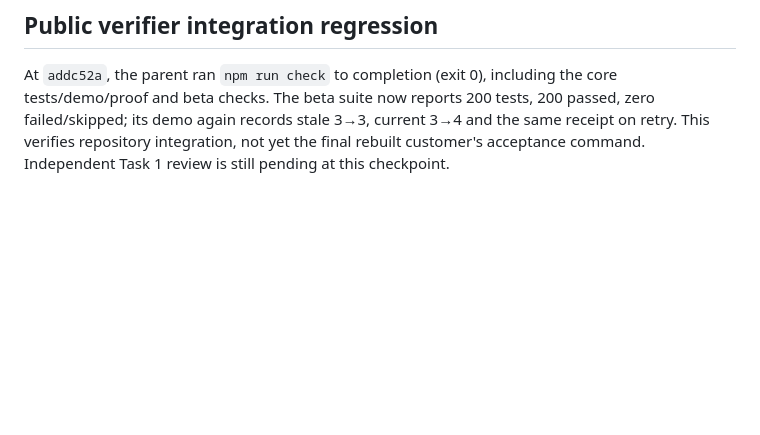
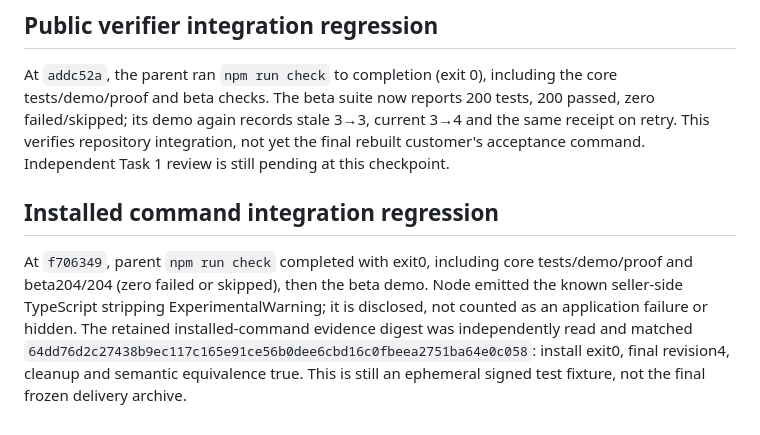
Before and after one commit to patternstatic/trajecta-memory, a Markdown page: docs/evidence/2026-09-05-installed-delivery.md, the part around the change. Drawn GitHub-style; blank space fills up the shorter version.

Commit message:
docs: record installed command integration regression

```diff
--- a/docs/evidence/2026-09-05-installed-delivery.md
+++ b/docs/evidence/2026-09-05-installed-delivery.md
@@ -120,3 +120,14 @@ the core tests/demo/proof and beta checks. The beta suite now reports 200 tests,
 and the same receipt on retry. This verifies repository integration, not yet
 the final rebuilt customer's acceptance command. Independent Task 1 review is
 still pending at this checkpoint.
+
+## Installed command integration regression
+
+At `f706349`, parent `npm run check` completed with exit0, including core
+tests/demo/proof and beta204/204 (zero failed or skipped), then the beta demo.
+Node emitted the known seller-side TypeScript stripping ExperimentalWarning;
+it is disclosed, not counted as an application failure or hidden.
+The retained installed-command evidence digest was independently read and
+matched `64dd76d2c27438b9ec117c165e91ce56b0dee6cbd16c0fbeea2751ba64e0c058`:
+install exit0, final revision4, cleanup and semantic equivalence true. This is
+still an ephemeral signed test fixture, not the final frozen delivery archive.
```
